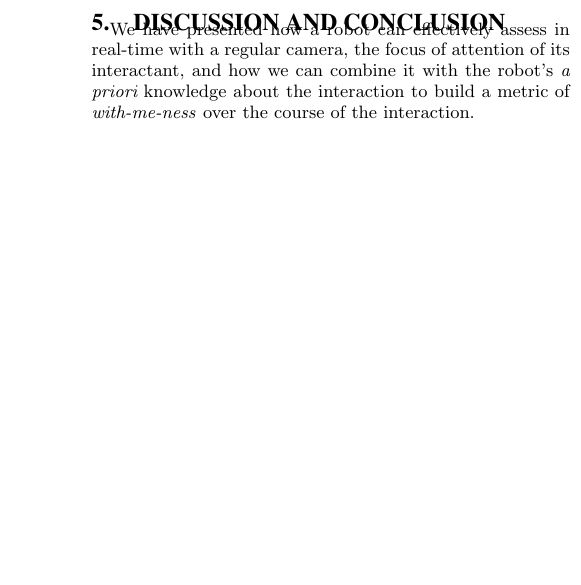
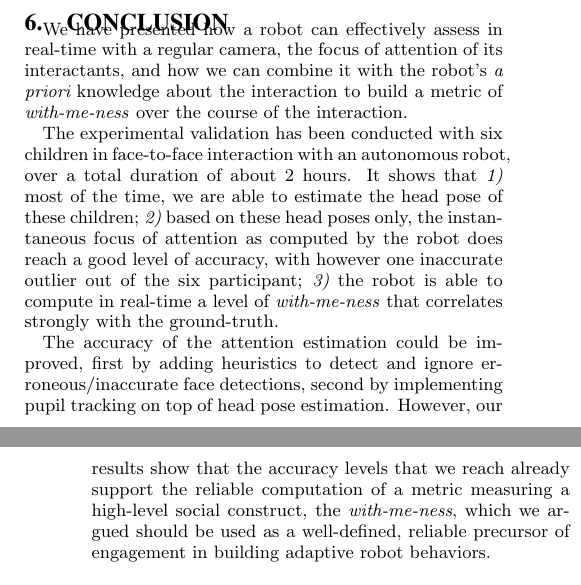
Before and after one commit to chili-epfl/paper-HRI2016-attentionTracker, a LaTeX paper (paper.tex): part of one column of page 6 of 7 before the commit and two parts of the columns of pages 6 and 7 of 8 after it, the two joined at a grey line, cut so that both start at the same text, the shorter picture padded with empty space. Compiled offline with pdfLaTeX.

Commit message:
Improved the overall coherence of the paper by better relating attention tracking to withmeness

```diff
--- a/paper.tex
+++ b/paper.tex
@@ -918,12 +925,7 @@ it may want to adapt its behavior to recover the child's attention.
 %%%%%%%%%%%%%%%%%%%%%%%%%%%%%%%%%%%%%%%%%%%%%%%%%%%%%%%%%%%%%%%%%%%%%%%%%%%%%%%%%
 
 
-\section{Discussion and Conclusion}
-
-We have presented how a robot can effectively assess in real-time with a regular
-camera, the focus of attention of its interactant, and how we can combine it
-with the robot's {\it a priori} knowledge about the interaction to build a
-metric of \emph{with-me-ness} over the course of the interaction.
+\section{Discussion}
 
 \paragraph{Head Pose to Assess Attention: is it Relevant?}
 
@@ -1010,6 +1012,30 @@ have hopefully demonstrated in this article that with-me-ness is an operational
 \emph{in-the-moment} metric that can be also used as feedback to the robot
 controller to build richer, more adaptive interactive behaviors for our robots.
 
+\section{Conclusion}
+
+We have presented how a robot can effectively assess in real-time with a regular
+camera, the focus of attention of its interactants, and how we can combine it
+with the robot's {\it a priori} knowledge about the interaction to build a
+metric of \emph{with-me-ness} over the course of the interaction.
+
+The experimental validation has been conducted with six children in face-to-face
+interaction with an autonomous robot, over a total duration of about 2 hours. It
+shows that {\it 1)} most of the time, we are able to estimate the head pose of
+these children; {\it 2)} based on these head poses only, the instantaneous focus
+of attention as computed by the robot does reach a good level of accuracy, with
+however one inaccurate outlier out of the six participant; {\it 3)} the robot is
+able to compute in real-time a level of \emph{with-me-ness} that correlates
+strongly with the ground-truth.
+
+The accuracy of the attention estimation could be improved, first by adding
+heuristics to detect and ignore erroneous/inaccurate face detections, second by
+implementing pupil tracking on top of head pose estimation. However, our results
+show that the accuracy levels that we reach already support the reliable
+computation of a metric measuring a high-level social construct, the
+\emph{with-me-ness}, which we argued should be used as a well-defined, reliable
+precursor of engagement in building adaptive robot behaviors.
+
 \section*{Acknowledgments}
 
 This research was partially supported by the Funda\c{c}\~{a}o para a Ci\^{e}ncia
```
Also changed, not shown: paper.tex (25 more changed lines).
